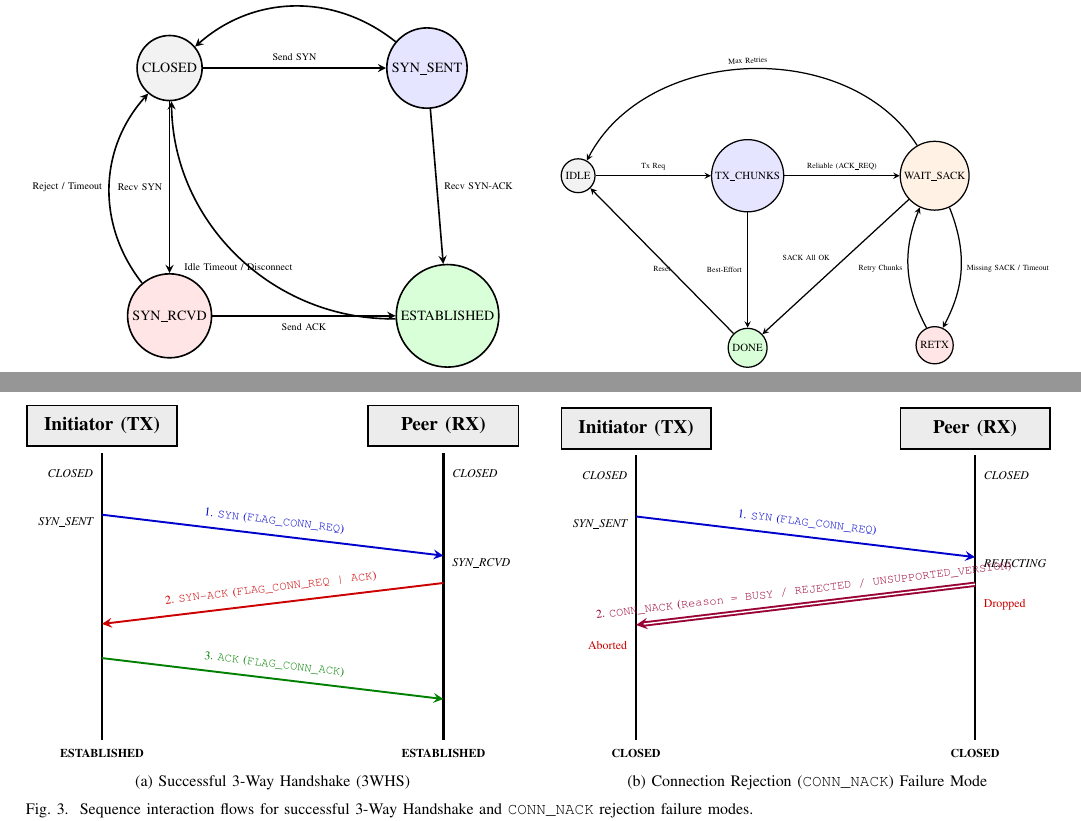
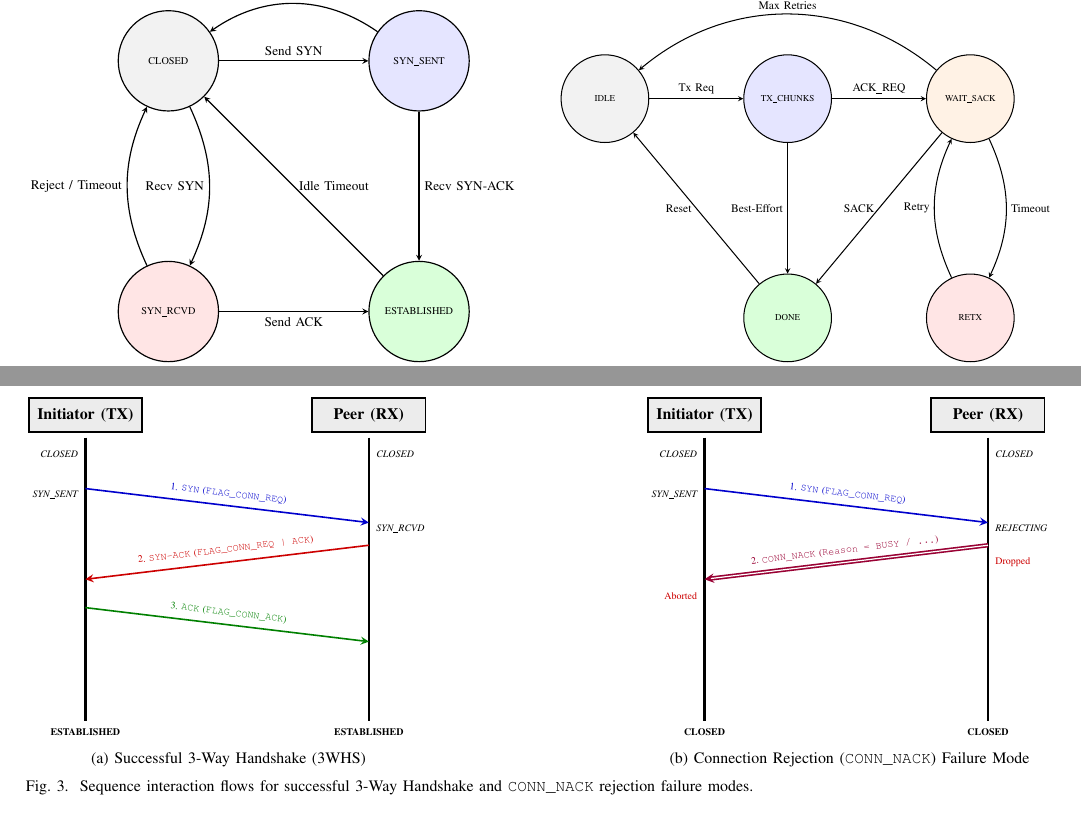
Before and after one commit to aleemont1/lora-paper, a LaTeX paper (paper.tex): two parts of pages 4 and 5 of 7, joined at a grey line, cut so that both start at the same text. Compiled offline with pdfLaTeX.

Commit message:
fix figures

```diff
--- a/paper.tex
+++ b/paper.tex
@@ -642,42 +642,42 @@ If the transmitter does not receive a SACK packet within a timeout threshold of
 \centering
 \subfloat[Connection Session Lifecycle FSM (Stateful vs. Stateless)]{%
   \resizebox{0.48\textwidth}{!}{%
-  \begin{tikzpicture}[->, >=stealth, thick, auto, font=\scriptsize]
-    \node[draw, circle, fill=gray!10, inner sep=2pt, align=center] (closed) {CLOSED};
-    \node[draw, circle, fill=blue!10, right=3.2cm of closed, inner sep=2pt, align=center] (synsent) {SYN\_SENT};
-    \node[draw, circle, fill=red!10, below=3.0cm of closed, inner sep=2pt, align=center] (synrcvd) {SYN\_RCVD};
-    \node[draw, circle, fill=green!15, right=3.2cm of synrcvd, inner sep=2pt, align=center] (established) {ESTABLISHED};
+  \begin{tikzpicture}[->, >=stealth, thick, auto, font=\scriptsize, every node/.style={align=center}]
+    \node[draw, circle, fill=gray!10, minimum size=2.4cm, text width=1.9cm] (closed) at (0,0) {CLOSED};
+    \node[draw, circle, fill=blue!10, minimum size=2.4cm, text width=1.9cm] (synsent) at (6,0) {SYN\_SENT};
+    \node[draw, circle, fill=red!10, minimum size=2.4cm, text width=1.9cm] (synrcvd) at (0,-6) {SYN\_RCVD};
+    \node[draw, circle, fill=green!15, minimum size=2.4cm, text width=1.9cm] (established) at (6,-6) {ESTABLISHED};
 
     \path
-      (closed) edge node[above, font=\tiny] {Send SYN} (synsent)
-      (closed) edge node[left, font=\tiny] {Recv SYN} (synrcvd)
-      (synsent) edge node[right, font=\tiny] {Recv SYN-ACK} (established)
-      (synrcvd) edge node[below, font=\tiny] {Send ACK} (established)
-      (synsent) edge[bend right=40] node[above, font=\tiny] {NACK / Timeout} (closed)
-      (synrcvd) edge[bend left=40] node[left, font=\tiny] {Reject / Timeout} (closed)
-      (established) edge[bend left=45] node[below, font=\tiny] {Idle Timeout / Disconnect} (closed);
+      (closed) edge node[above, font=\small] {Send SYN} (synsent)
+      (closed) edge[bend left=25] node[left, font=\small] {Recv SYN} (synrcvd)
+      (synsent) edge node[right, font=\small] {Recv SYN-ACK} (established)
+      (synrcvd) edge node[below, font=\small] {Send ACK} (established)
+      (synsent) edge[bend right=35] node[above, sloped, font=\small] {NACK / Timeout} (closed)
+      (synrcvd) edge[bend left=25] node[left, font=\small] {Reject / Timeout} (closed)
+      (established) edge node[right, font=\small] {Idle Timeout} (closed);
   \end{tikzpicture}%
   }%
   \label{fig:fsm_connection}%
 }\hfill
 \subfloat[Data Transfer \& SACK-ARQ FSM (Reliable vs. Unreliable)]{%
   \resizebox{0.48\textwidth}{!}{%
-  \begin{tikzpicture}[->, >=stealth, thick, auto, font=\scriptsize]
-    \node[draw, circle, fill=gray!10, inner sep=2pt, align=center] (idle) {IDLE};
-    \node[draw, circle, fill=blue!10, right=2.6cm of idle, inner sep=2pt, align=center] (send) {TX\_CHUNKS};
-    \node[draw, circle, fill=orange!10, right=2.6cm of send, inner sep=2pt, align=center] (wait) {WAIT\_SACK};
-    \node[draw, circle, fill=red!10, below=2.6cm of wait, inner sep=2pt, align=center] (retransmit) {RETX};
-    \node[draw, circle, fill=green!15, below=2.6cm of send, inner sep=2pt, align=center] (completed) {DONE};
+  \begin{tikzpicture}[->, >=stealth, thick, auto, font=\scriptsize, every node/.style={align=center}]
+    \node[draw, circle, fill=gray!10, minimum size=2.4cm, text width=1.9cm] (idle) at (0,0) {IDLE};
+    \node[draw, circle, fill=blue!10, minimum size=2.4cm, text width=1.9cm] (send) at (5.0,0) {TX\_CHUNKS};
+    \node[draw, circle, fill=orange!10, minimum size=2.4cm, text width=1.9cm] (wait) at (10.0,0) {WAIT\_SACK};
+    \node[draw, circle, fill=red!10, minimum size=2.4cm, text width=1.9cm] (retransmit) at (10.0,-6) {RETX};
+    \node[draw, circle, fill=green!15, minimum size=2.4cm, text width=1.9cm] (completed) at (5.0,-6) {DONE};
 
     \path
-      (idle) edge node[above, font=\tiny] {Tx Req} (send)
-      (send) edge node[above, font=\tiny] {Reliable (ACK\_REQ)} (wait)
-      (send) edge node[left, font=\tiny] {Best-Effort} (completed)
-      (wait) edge[bend left=25] node[right, font=\tiny] {Missing SACK / Timeout} (retransmit)
-      (retransmit) edge[bend left=25] node[left, font=\tiny] {Retry Chunks} (wait)
-      (wait) edge node[above left, font=\tiny] {SACK All OK} (completed)
-      (wait) edge[bend right=60] node[above, sloped, font=\tiny] {Max Retries} (idle)
-      (completed) edge node[below, font=\tiny] {Reset} (idle);
+      (idle) edge node[above, font=\small] {Tx Req} (send)
+      (send) edge node[above, font=\small] {ACK\_REQ} (wait)
+      (send) edge node[left, font=\small] {Best-Effort} (completed)
+      (wait) edge[bend left=25] node[right, font=\small] {Timeout} (retransmit)
+      (retransmit) edge[bend left=25] node[left, font=\small] {Retry} (wait)
+      (wait) edge node[left, font=\small] {SACK} (completed)
+      (wait) edge[bend right=40] node[above, sloped, font=\small] {Max Retries} (idle)
+      (completed) edge node[left, font=\small] {Reset} (idle);
   \end{tikzpicture}%
   }%
   \label{fig:fsm_datatransfer}%
@@ -700,47 +700,43 @@ As illustrated in Figure~\ref{fig:3whs_sequence}(a), the connection lifecycle fo
 \begin{figure*}[htpb]
 \centering
 \subfloat[Successful 3-Way Handshake (3WHS)]{%
-  \resizebox{0.48\textwidth}{!}{%
   \begin{tikzpicture}[>=stealth, thick, font=\footnotesize]
-    \draw[very thick] (0,0) -- (0,-4.2) node[below, font=\tiny\bfseries] {ESTABLISHED};
-    \draw[very thick] (5.0,0) -- (5.0,-4.2) node[below, font=\tiny\bfseries] {ESTABLISHED};
+    \draw[very thick] (0,0) -- (0,-5) node[below, font=\tiny\bfseries] {ESTABLISHED};
+    \draw[very thick] (5,0) -- (5,-5) node[below, font=\tiny\bfseries] {ESTABLISHED};
 
-    \node[draw, rectangle, fill=gray!15, minimum width=2.2cm, minimum height=0.6cm] at (0,0.4) {\textbf{Initiator (TX)}};
-    \node[draw, rectangle, fill=gray!15, minimum width=2.2cm, minimum height=0.6cm] at (5.0,0.4) {\textbf{Peer (RX)}};
+    \node[draw, rectangle, fill=gray!15, minimum width=2.0cm, minimum height=0.6cm] at (0,0.4) {\textbf{Initiator (TX)}};
+    \node[draw, rectangle, fill=gray!15, minimum width=2.0cm, minimum height=0.6cm] at (5,0.4) {\textbf{Peer (RX)}};
 
     \node[left, font=\tiny\itshape] at (0,-0.3) {CLOSED};
-    \node[right, font=\tiny\itshape] at (5.0,-0.3) {CLOSED};
+    \node[right, font=\tiny\itshape] at (5,-0.3) {CLOSED};
     \node[left, font=\tiny\itshape] at (0,-1.0) {SYN\_SENT};
-    \node[right, font=\tiny\itshape] at (5.0,-1.6) {SYN\_RCVD};
+    \node[right, font=\tiny\itshape] at (5,-1.6) {SYN\_RCVD};
 
-    \draw[->, color=blue!80!black] (0,-0.9) -- (5.0,-1.5) node[midway, above, sloped, font=\tiny] {1. \texttt{SYN} (\texttt{FLAG\_CONN\_REQ})};
-    \draw[<-, color=red!80!black] (0,-2.5) -- (5.0,-1.9) node[midway, above, sloped, font=\tiny] {2. \texttt{SYN-ACK} (\texttt{FLAG\_CONN\_REQ | ACK})};
-    \draw[->, color=green!50!black] (0,-3.0) -- (5.0,-3.6) node[midway, above, sloped, font=\tiny] {3. \texttt{ACK} (\texttt{FLAG\_CONN\_ACK})};
+    \draw[->, color=blue!80!black] (0,-0.9) -- (5,-1.5) node[midway, above, sloped, font=\tiny] {1. \texttt{SYN} (\texttt{FLAG\_CONN\_REQ})};
+    \draw[<-, color=red!80!black] (0,-2.5) -- (5,-1.9) node[midway, above, sloped, font=\tiny] {2. \texttt{SYN-ACK} (\texttt{FLAG\_CONN\_REQ | ACK})};
+    \draw[->, color=green!50!black] (0,-3.0) -- (5,-3.6) node[midway, above, sloped, font=\tiny] {3. \texttt{ACK} (\texttt{FLAG\_CONN\_ACK})};
   \end{tikzpicture}%
-  }%
   \label{fig:seq_success}%
 }\hfill
 \subfloat[Connection Rejection (\texttt{CONN\_NACK}) Failure Mode]{%
-  \resizebox{0.48\textwidth}{!}{%
   \begin{tikzpicture}[>=stealth, thick, font=\footnotesize]
-    \draw[very thick] (0,0) -- (0,-4.2) node[below, font=\tiny\bfseries] {CLOSED};
-    \draw[very thick] (5.0,0) -- (5.0,-4.2) node[below, font=\tiny\bfseries] {CLOSED};
+    \draw[very thick] (0,0) -- (0,-5) node[below, font=\tiny\bfseries] {CLOSED};
+    \draw[very thick] (5,0) -- (5,-5) node[below, font=\tiny\bfseries] {CLOSED};
 
-    \node[draw, rectangle, fill=gray!15, minimum width=2.2cm, minimum height=0.6cm] at (0,0.4) {\textbf{Initiator (TX)}};
-    \node[draw, rectangle, fill=gray!15, minimum width=2.2cm, minimum height=0.6cm] at (5.0,0.4) {\textbf{Peer (RX)}};
+    \node[draw, rectangle, fill=gray!15, minimum width=2.0cm, minimum height=0.6cm] at (0,0.4) {\textbf{Initiator (TX)}};
+    \node[draw, rectangle, fill=gray!15, minimum width=2.0cm, minimum height=0.6cm] at (5,0.4) {\textbf{Peer (RX)}};
 
     \node[left, font=\tiny\itshape] at (0,-0.3) {CLOSED};
-    \node[right, font=\tiny\itshape] at (5.0,-0.3) {CLOSED};
+    \node[right, font=\tiny\itshape] at (5,-0.3) {CLOSED};
     \node[left, font=\tiny\itshape] at (0,-1.0) {SYN\_SENT};
-    \node[right, font=\tiny\itshape] at (5.0,-1.6) {REJECTING};
+    \node[right, font=\tiny\itshape] at (5,-1.6) {REJECTING};
 
-    \draw[->, color=blue!80!black] (0,-0.9) -- (5.0,-1.5) node[midway, above, sloped, font=\tiny] {1. \texttt{SYN} (\texttt{FLAG\_CONN\_REQ})};
-    \draw[<-, color=purple!80!black, double] (0,-2.5) -- (5.0,-1.9) node[midway, above, sloped, font=\tiny] {2. \texttt{CONN\_NACK} (\texttt{Reason = BUSY / REJECTED / UNSUPPORTED\_VERSION})};
+    \draw[->, color=blue!80!black] (0,-0.9) -- (5,-1.5) node[midway, above, sloped, font=\tiny] {1. \texttt{SYN} (\texttt{FLAG\_CONN\_REQ})};
+    \draw[<-, color=purple!80!black, double] (0,-2.5) -- (5,-1.9) node[midway, above, sloped, font=\tiny] {2. \texttt{CONN\_NACK} (\texttt{Reason = BUSY / ...})};
 
     \node[left, font=\tiny\color{red!80!black}] at (0,-2.8) {Aborted};
-    \node[right, font=\tiny\color{red!80!black}] at (5.0,-2.2) {Dropped};
+    \node[right, font=\tiny\color{red!80!black}] at (5,-2.2) {Dropped};
   \end{tikzpicture}%
-  }%
   \label{fig:seq_nack}%
 }
 \caption{Sequence interaction flows for successful 3-Way Handshake and \texttt{CONN\_NACK} rejection failure modes.}
```
Also changed, not shown: paper.pdf, 1 other file.
